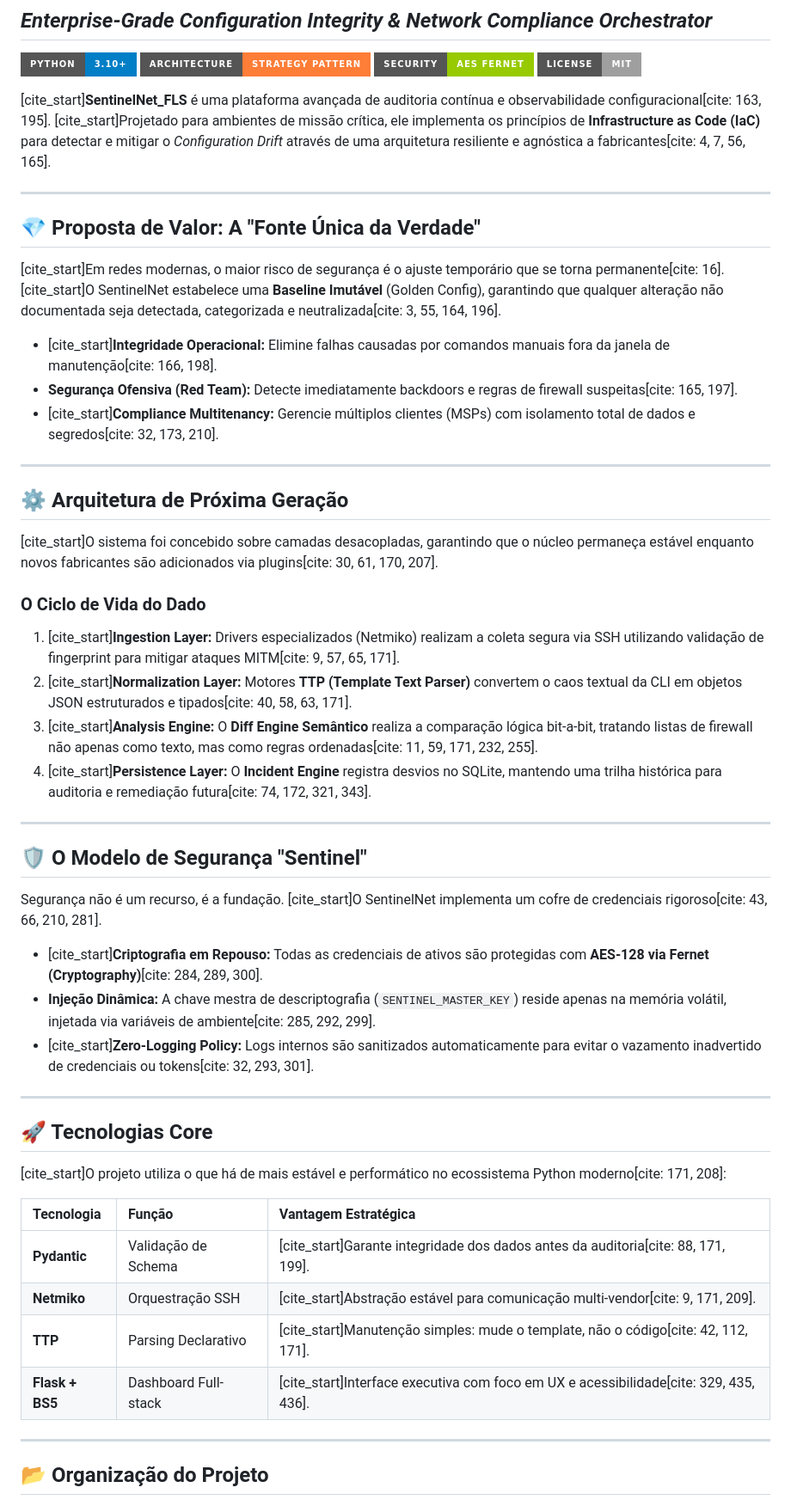
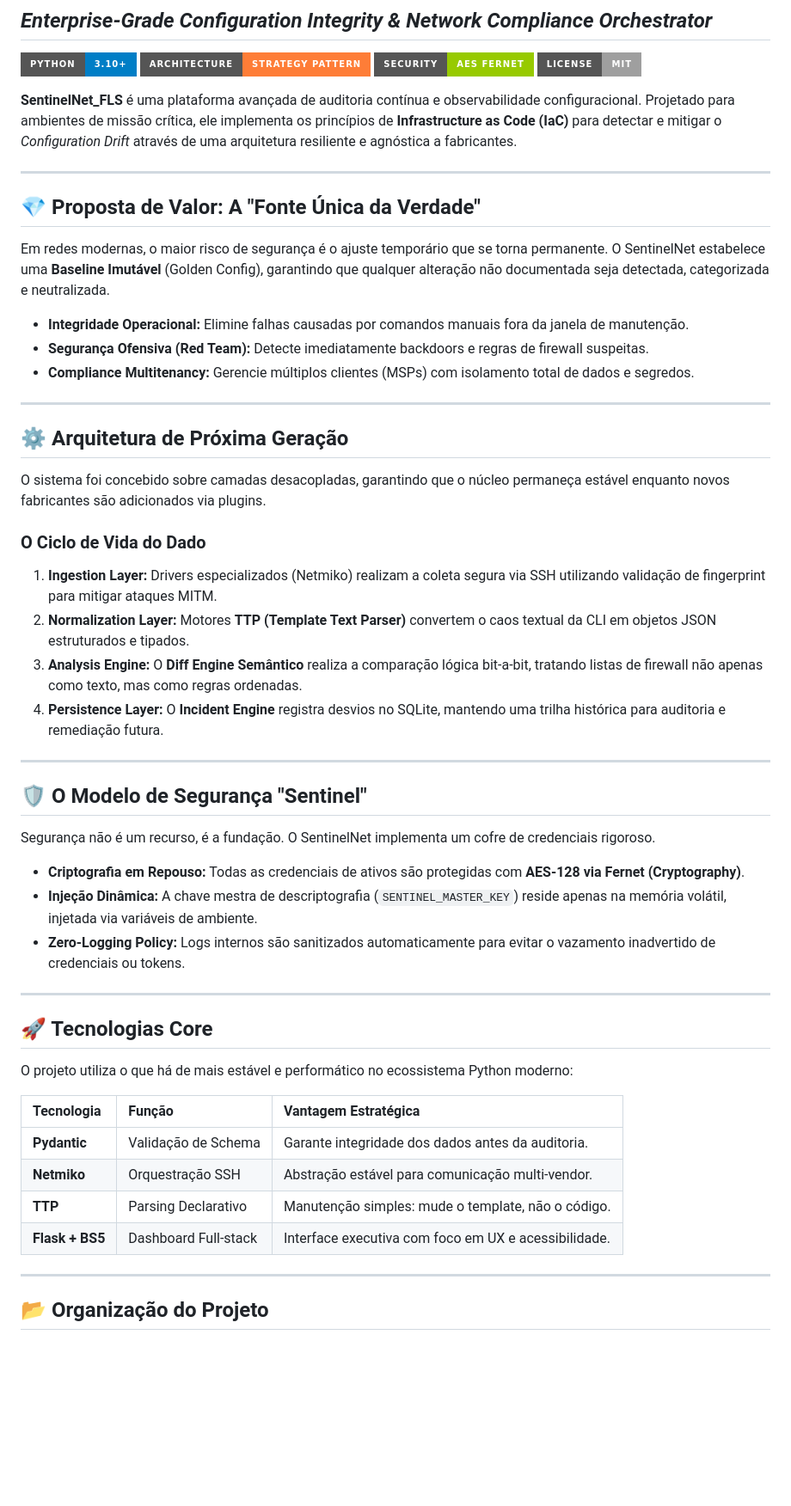
Before and after one commit to chicopsych/SentinelNet_FLS, a Markdown page: README.md, the part around the change. Shown at 86% size. GitHub-like rendering; badges without logos; blank space fills up the shorter version.

Commit message:
feat: remover referências de citação no README.md para melhorar a clareza do conteúdo

```diff
--- a/README.md
+++ b/README.md
@@ -7,53 +7,53 @@
 ![Security](https://img.shields.io/badge/Security-AES%20Fernet-green?style=for-the-badge)
 ![License](https://img.shields.io/badge/License-MIT-lightgrey?style=for-the-badge)
 
-[cite_start]**SentinelNet_FLS** é uma plataforma avançada de auditoria contínua e observabilidade configuracional[cite: 163, 195]. [cite_start]Projetado para ambientes de missão crítica, ele implementa os princípios de **Infrastructure as Code (IaC)** para detectar e mitigar o *Configuration Drift* através de uma arquitetura resiliente e agnóstica a fabricantes[cite: 4, 7, 56, 165].
+**SentinelNet_FLS** é uma plataforma avançada de auditoria contínua e observabilidade configuracional. Projetado para ambientes de missão crítica, ele implementa os princípios de **Infrastructure as Code (IaC)** para detectar e mitigar o *Configuration Drift* através de uma arquitetura resiliente e agnóstica a fabricantes.
 
 ---
 
 ## 💎 Proposta de Valor: A "Fonte Única da Verdade"
 
-[cite_start]Em redes modernas, o maior risco de segurança é o ajuste temporário que se torna permanente[cite: 16]. [cite_start]O SentinelNet estabelece uma **Baseline Imutável** (Golden Config), garantindo que qualquer alteração não documentada seja detectada, categorizada e neutralizada[cite: 3, 55, 164, 196].
+Em redes modernas, o maior risco de segurança é o ajuste temporário que se torna permanente. O SentinelNet estabelece uma **Baseline Imutável** (Golden Config), garantindo que qualquer alteração não documentada seja detectada, categorizada e neutralizada.
 
-* [cite_start]**Integridade Operacional:** Elimine falhas causadas por comandos manuais fora da janela de manutenção[cite: 166, 198].
-* **Segurança Ofensiva (Red Team):** Detecte imediatamente backdoors e regras de firewall suspeitas[cite: 165, 197].
-* [cite_start]**Compliance Multitenancy:** Gerencie múltiplos clientes (MSPs) com isolamento total de dados e segredos[cite: 32, 173, 210].
+* **Integridade Operacional:** Elimine falhas causadas por comandos manuais fora da janela de manutenção.
+* **Segurança Ofensiva (Red Team):** Detecte imediatamente backdoors e regras de firewall suspeitas.
+* **Compliance Multitenancy:** Gerencie múltiplos clientes (MSPs) com isolamento total de dados e segredos.
 
 ---
 
 ## ⚙️ Arquitetura de Próxima Geração
 
-[cite_start]O sistema foi concebido sobre camadas desacopladas, garantindo que o núcleo permaneça estável enquanto novos fabricantes são adicionados via plugins[cite: 30, 61, 170, 207].
+O sistema foi concebido sobre camadas desacopladas, garantindo que o núcleo permaneça estável enquanto novos fabricantes são adicionados via plugins.
 
 ### O Ciclo de Vida do Dado
 
-1. [cite_start]**Ingestion Layer:** Drivers especializados (Netmiko) realizam a coleta segura via SSH utilizando validação de fingerprint para mitigar ataques MITM[cite: 9, 57, 65, 171].
-2. [cite_start]**Normalization Layer:** Motores **TTP (Template Text Parser)** convertem o caos textual da CLI em objetos JSON estruturados e tipados[cite: 40, 58, 63, 171].
-3. [cite_start]**Analysis Engine:** O **Diff Engine Semântico** realiza a comparação lógica bit-a-bit, tratando listas de firewall não apenas como texto, mas como regras ordenadas[cite: 11, 59, 171, 232, 255].
-4. [cite_start]**Persistence Layer:** O **Incident Engine** registra desvios no SQLite, mantendo uma trilha histórica para auditoria e remediação futura[cite: 74, 172, 321, 343].
+1. **Ingestion Layer:** Drivers especializados (Netmiko) realizam a coleta segura via SSH utilizando validação de fingerprint para mitigar ataques MITM.
+2. **Normalization Layer:** Motores **TTP (Template Text Parser)** convertem o caos textual da CLI em objetos JSON estruturados e tipados.
+3. **Analysis Engine:** O **Diff Engine Semântico** realiza a comparação lógica bit-a-bit, tratando listas de firewall não apenas como texto, mas como regras ordenadas.
+4. **Persistence Layer:** O **Incident Engine** registra desvios no SQLite, mantendo uma trilha histórica para auditoria e remediação futura.
 
 ---
 
 ## 🛡️ O Modelo de Segurança "Sentinel"
 
-Segurança não é um recurso, é a fundação. [cite_start]O SentinelNet implementa um cofre de credenciais rigoroso[cite: 43, 66, 210, 281].
+Segurança não é um recurso, é a fundação. O SentinelNet implementa um cofre de credenciais rigoroso.
 
-* [cite_start]**Criptografia em Repouso:** Todas as credenciais de ativos são protegidas com **AES-128 via Fernet (Cryptography)**[cite: 284, 289, 300].
-* **Injeção Dinâmica:** A chave mestra de descriptografia (`SENTINEL_MASTER_KEY`) reside apenas na memória volátil, injetada via variáveis de ambiente[cite: 285, 292, 299].
-* [cite_start]**Zero-Logging Policy:** Logs internos são sanitizados automaticamente para evitar o vazamento inadvertido de credenciais ou tokens[cite: 32, 293, 301].
+* **Criptografia em Repouso:** Todas as credenciais de ativos são protegidas com **AES-128 via Fernet (Cryptography)**.
+* **Injeção Dinâmica:** A chave mestra de descriptografia (`SENTINEL_MASTER_KEY`) reside apenas na memória volátil, injetada via variáveis de ambiente.
+* **Zero-Logging Policy:** Logs internos são sanitizados automaticamente para evitar o vazamento inadvertido de credenciais ou tokens.
 
 ---
 
 ## 🚀 Tecnologias Core
 
-[cite_start]O projeto utiliza o que há de mais estável e performático no ecossistema Python moderno[cite: 171, 208]:
+O projeto utiliza o que há de mais estável e performático no ecossistema Python moderno:
 
 | Tecnologia | Função | Vantagem Estratégica |
 | :--- | :--- | :--- |
-| **Pydantic** | Validação de Schema | [cite_start]Garante integridade dos dados antes da auditoria[cite: 88, 171, 199]. |
-| **Netmiko** | Orquestração SSH | [cite_start]Abstração estável para comunicação multi-vendor[cite: 9, 171, 209]. |
-| **TTP** | Parsing Declarativo | [cite_start]Manutenção simples: mude o template, não o código[cite: 42, 112, 171]. |
-| **Flask + BS5** | Dashboard Full-stack | [cite_start]Interface executiva com foco em UX e acessibilidade[cite: 329, 435, 436]. |
+| **Pydantic** | Validação de Schema | Garante integridade dos dados antes da auditoria. |
+| **Netmiko** | Orquestração SSH | Abstração estável para comunicação multi-vendor. |
+| **TTP** | Parsing Declarativo | Manutenção simples: mude o template, não o código. |
+| **Flask + BS5** | Dashboard Full-stack | Interface executiva com foco em UX e acessibilidade. |
 
 ---
 
```
